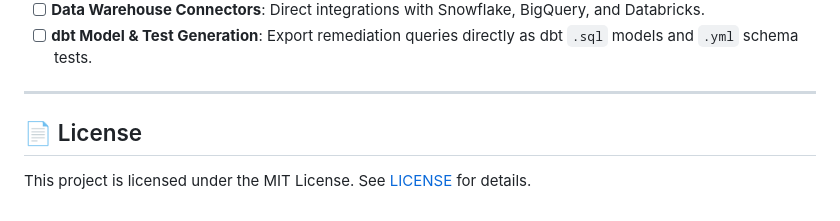
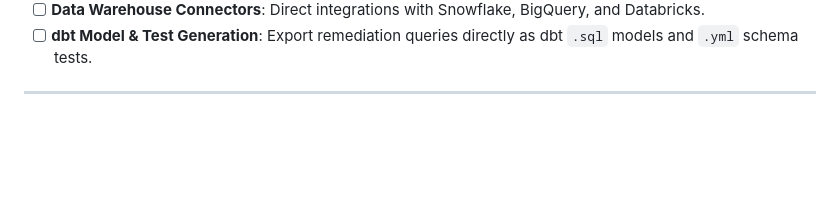
Before and after one commit to PJ-21-code/DataPipelineDetective, a Markdown page: README.md, the part around the change. GitHub-like rendering; blank space fills up the shorter version.

```diff
--- a/README.md
+++ b/README.md
@@ -433,7 +433,3 @@ curl -X POST "http://localhost:8000/api/investigate" \
 - [ ] **dbt Model & Test Generation**: Export remediation queries directly as dbt `.sql` models and `.yml` schema tests.
 
 ---
-
-## 📄 License
-
-This project is licensed under the MIT License. See [LICENSE](file:///c:/Users/pranj/DataPipelineDetective/LICENSE) for details.
```
